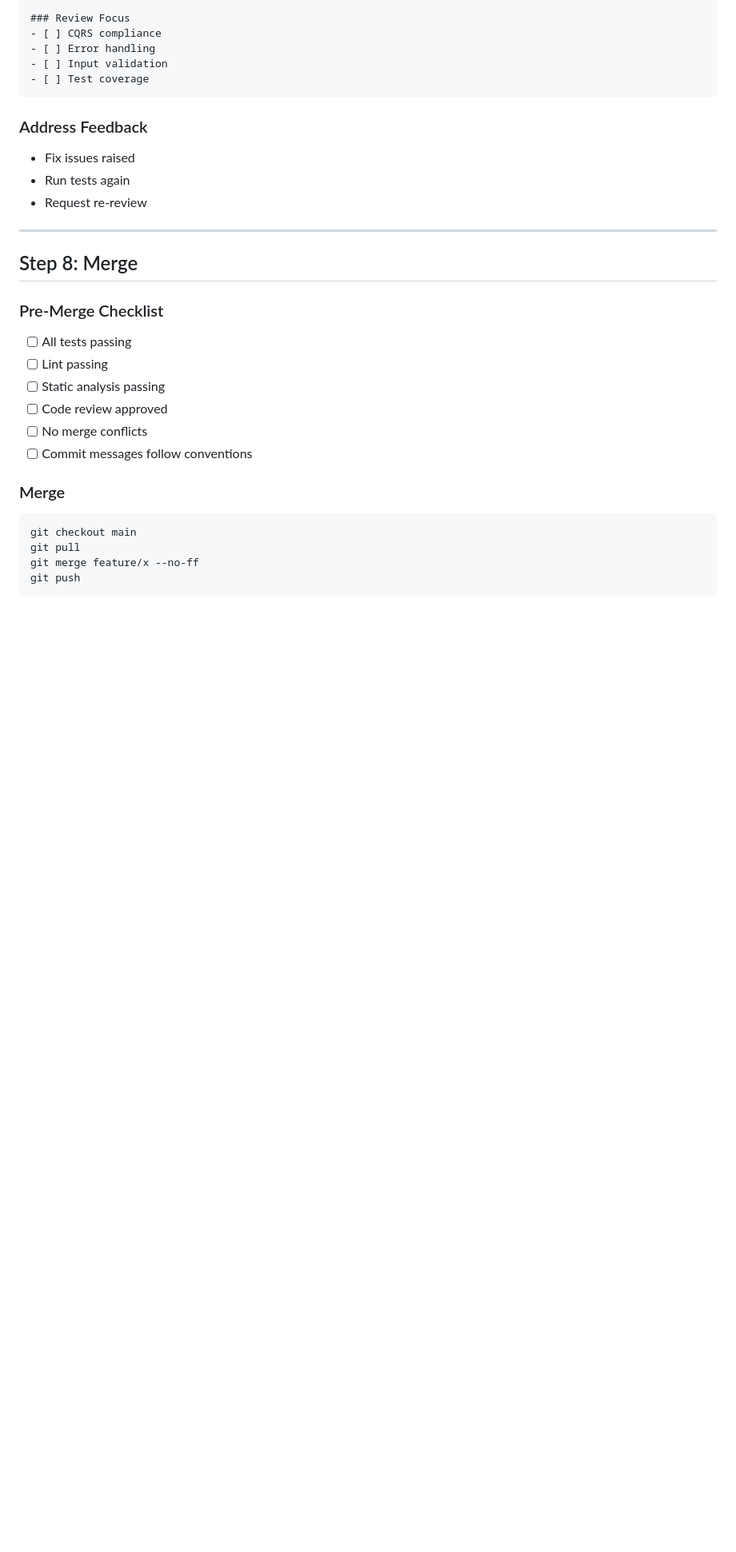
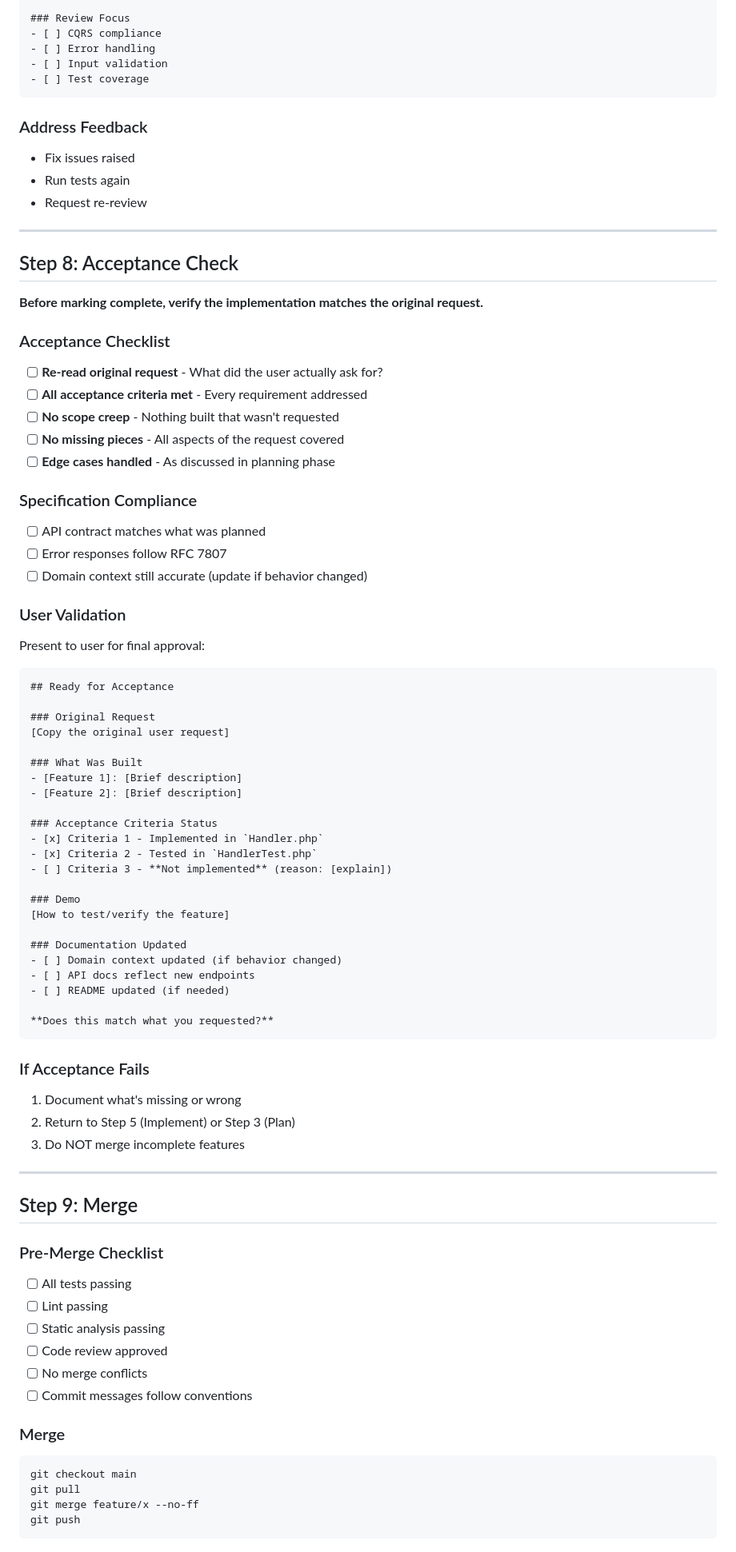
Before and after one commit to thlaure/Signalist, a Markdown page: .ai-agents/workflows/new-feature.md, the part around one of its changes. Shown at 80% size. GitHub-like rendering; blank space fills up the shorter version.

Commit message:
ai: add more feature checks

````diff
--- a/.ai-agents/workflows/new-feature.md
+++ b/.ai-agents/workflows/new-feature.md
@@ -243,7 +244,61 @@ make lint           # Code style
 
 ---
 
-## Step 8: Merge
+## Step 8: Acceptance Check
+
+**Before marking complete, verify the implementation matches the original request.**
+
+### Acceptance Checklist
+
+- [ ] **Re-read original request** - What did the user actually ask for?
+- [ ] **All acceptance criteria met** - Every requirement addressed
+- [ ] **No scope creep** - Nothing built that wasn't requested
+- [ ] **No missing pieces** - All aspects of the request covered
+- [ ] **Edge cases handled** - As discussed in planning phase
+
+### Specification Compliance
+
+- [ ] API contract matches what was planned
+- [ ] Error responses follow RFC 7807
+- [ ] Domain context still accurate (update if behavior changed)
+
+### User Validation
+
+Present to user for final approval:
+```markdown
+## Ready for Acceptance
+
+### Original Request
+[Copy the original user request]
+
+### What Was Built
+- [Feature 1]: [Brief description]
+- [Feature 2]: [Brief description]
+
+### Acceptance Criteria Status
+- [x] Criteria 1 - Implemented in `Handler.php`
+- [x] Criteria 2 - Tested in `HandlerTest.php`
+- [ ] Criteria 3 - **Not implemented** (reason: [explain])
+
+### Demo
+[How to test/verify the feature]
+
+### Documentation Updated
+- [ ] Domain context updated (if behavior changed)
+- [ ] API docs reflect new endpoints
+- [ ] README updated (if needed)
+
+**Does this match what you requested?**
+```
+
+### If Acceptance Fails
+1. Document what's missing or wrong
+2. Return to Step 5 (Implement) or Step 3 (Plan)
+3. Do NOT merge incomplete features
+
+---
+
+## Step 9: Merge
 
 ### Pre-Merge Checklist
 - [ ] All tests passing
````
Also changed, not shown: other parts of .ai-agents/workflows/new-feature.md (+2 -1 lines), .ai-agents/roles/reviewer.md (+9 -0 lines), .ai-agents/workflows/bug-fix.md (+46 -2 lines).
